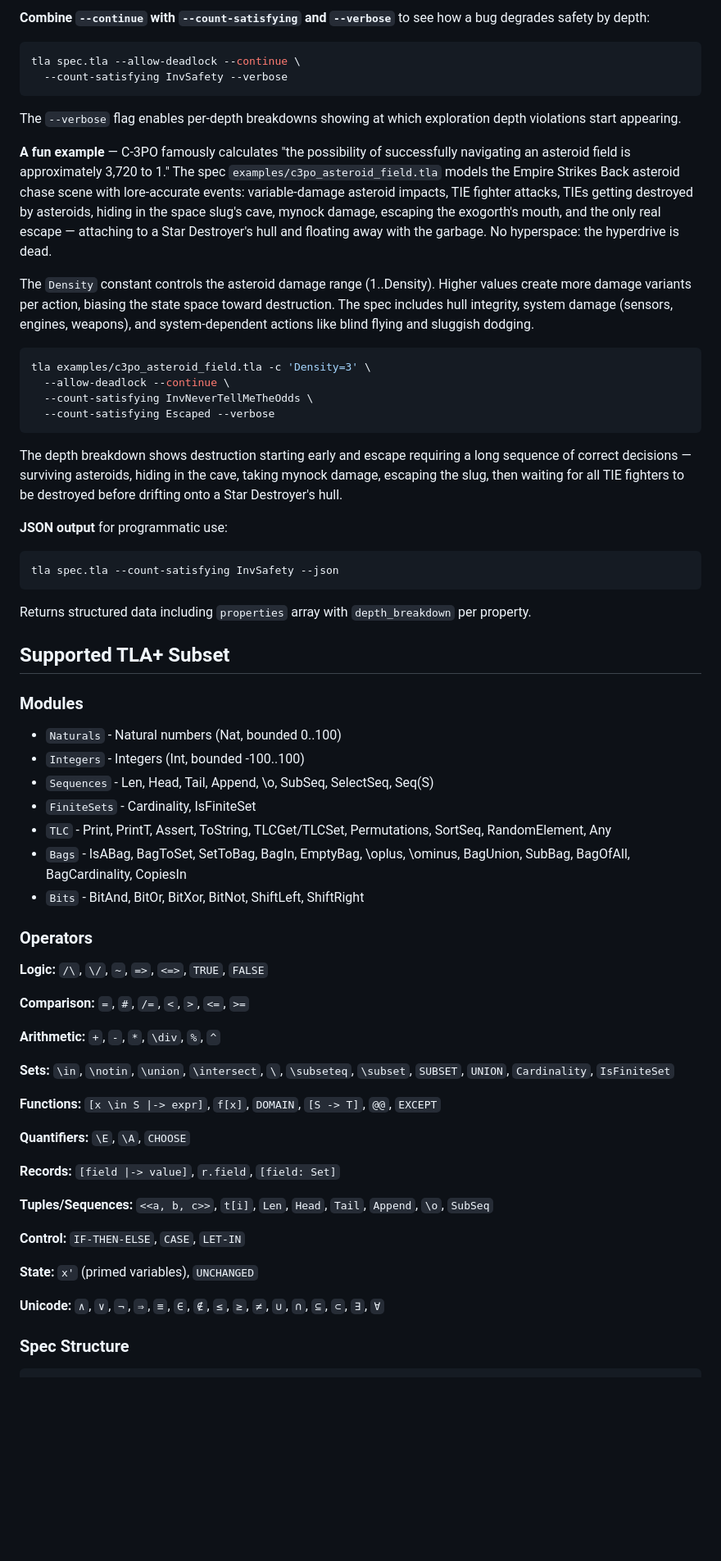
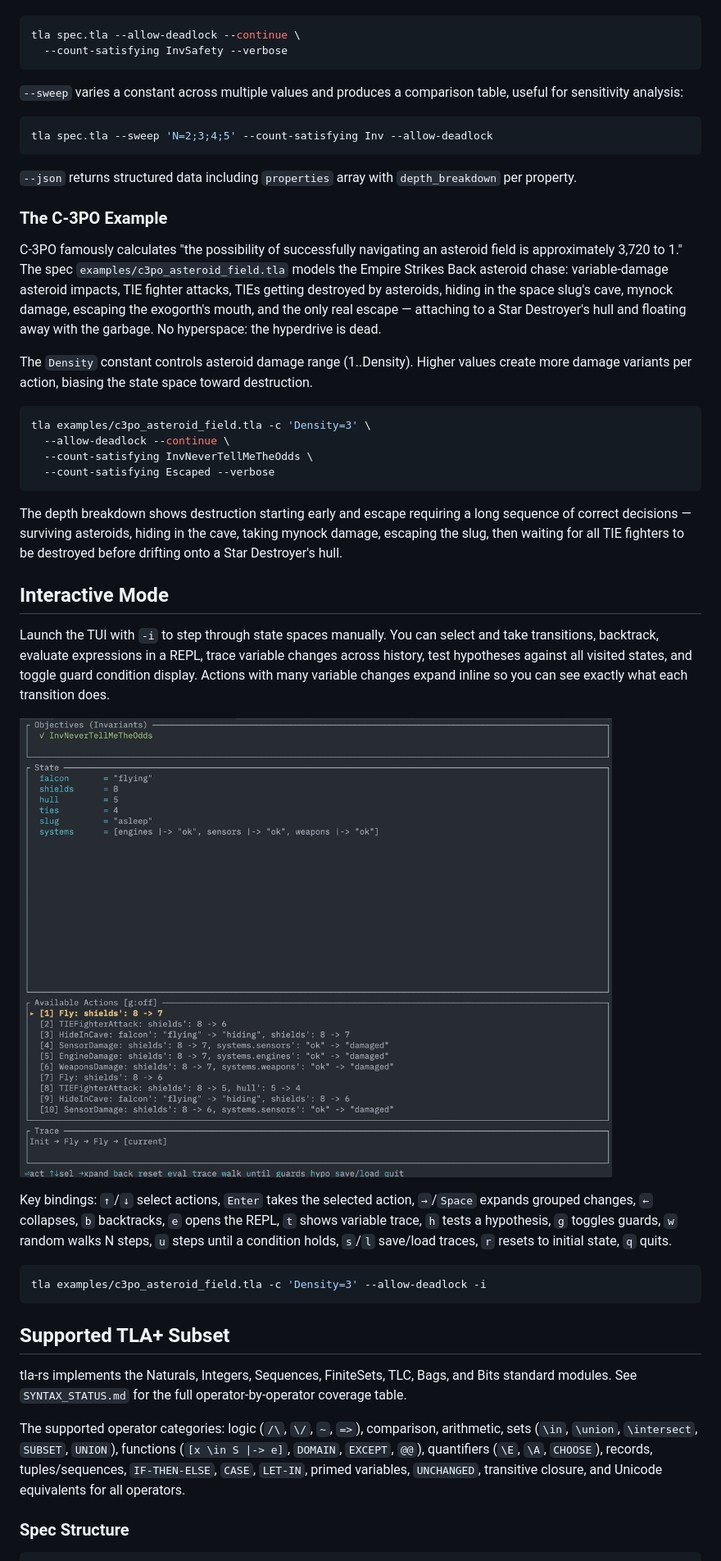
Before and after one commit to fabracht/tla-rs, a Markdown page: README.md, the part around the change printed below. Shown: that part at 82% size. Rendered like a GitHub page; pictures changed too: falcon-escape.gif (added); blank space fills up the shorter version.

Commit message:
rewrite README, add interactive mode section with GIF, add practical user guide

````diff
--- a/README.md
+++ b/README.md
@@ -143,14 +76,22 @@ Reports how many reachable states satisfy each named boolean definition.
 
-**Combine `--continue` with `--count-satisfying` and `--verbose`** to see how a bug degrades safety by depth:
 ```bash
 tla spec.tla --allow-deadlock --continue \
   --count-satisfying InvSafety --verbose
 ```
-The `--verbose` flag enables per-depth breakdowns showing at which exploration depth violations start appearing.
 
-**A fun example** — C-3PO famously calculates "the possibility of successfully navigating an asteroid field is approximately 3,720 to 1." The spec `examples/c3po_asteroid_field.tla` models the Empire Strikes Back asteroid chase scene with lore-accurate events: variable-damage asteroid impacts, TIE fighter attacks, TIEs getting destroyed by asteroids, hiding in the space slug's cave, mynock damage, escaping the exogorth's mouth, and the only real escape — attaching to a Star Destroyer's hull and floating away with the garbage. No hyperspace: the hyperdrive is dead.
+`--sweep` varies a constant across multiple values and produces a comparison table, useful for sensitivity analysis:
 
-The `Density` constant controls the asteroid damage range (1..Density). Higher values create more damage variants per action, biasing the state space toward destruction. The spec includes hull integrity, system damage (sensors, engines, weapons), and system-dependent actions like blind flying and sluggish dodging.
+```bash
+tla spec.tla --sweep 'N=2;3;4;5' --count-satisfying Inv --allow-deadlock
+```
+
+`--json` returns structured data including `properties` array with `depth_breakdown` per property.
+
+### The C-3PO Example
+
+C-3PO famously calculates "the possibility of successfully navigating an asteroid field is approximately 3,720 to 1." The spec `examples/c3po_asteroid_field.tla` models the Empire Strikes Back asteroid chase: variable-damage asteroid impacts, TIE fighter attacks, TIEs getting destroyed by asteroids, hiding in the space slug's cave, mynock damage, escaping the exogorth's mouth, and the only real escape — attaching to a Star Destroyer's hull and floating away with the garbage. No hyperspace: the hyperdrive is dead.
+
+The `Density` constant controls asteroid damage range (1..Density). Higher values create more damage variants per action, biasing the state space toward destruction.
 
 ```bash
 tla examples/c3po_asteroid_field.tla -c 'Density=3' \
@@ -161,47 +102,23 @@ tla examples/c3po_asteroid_field.tla -c 'Density=3' \
 
 The depth breakdown shows destruction starting early and escape requiring a long sequence of correct decisions — surviving asteroids, hiding in the cave, taking mynock damage, escaping the slug, then waiting for all TIE fighters to be destroyed before drifting onto a Star Destroyer's hull.
 
-**JSON output** for programmatic use:
+## Interactive Mode
+
+Launch the TUI with `-i` to step through state spaces manually. You can select and take transitions, backtrack, evaluate expressions in a REPL, trace variable changes across history, test hypotheses against all visited states, and toggle guard condition display. Actions with many variable changes expand inline so you can see exactly what each transition does.
+
+![Interactive mode — navigating the C-3PO asteroid field spec](falcon-escape.gif)
+
+Key bindings: `↑`/`↓` select actions, `Enter` takes the selected action, `→`/`Space` expands grouped changes, `←` collapses, `b` backtracks, `e` opens the REPL, `t` shows variable trace, `h` tests a hypothesis, `g` toggles guards, `w` random walks N steps, `u` steps until a condition holds, `s`/`l` save/load traces, `r` resets to initial state, `q` quits.
+
 ```bash
-tla spec.tla --count-satisfying InvSafety --json
+tla examples/c3po_asteroid_field.tla -c 'Density=3' --allow-deadlock -i
 ```
-Returns structured data including `properties` array with `depth_breakdown` per property.
 
 ## Supported TLA+ Subset
 
-### Modules
+tla-rs implements the Naturals, Integers, Sequences, FiniteSets, TLC, Bags, and Bits standard modules. See `SYNTAX_STATUS.md` for the full operator-by-operator coverage table.
 
-- `Naturals` - Natural numbers (Nat, bounded 0..100)
-- `Integers` - Integers (Int, bounded -100..100)
-- `Sequences` - Len, Head, Tail, Append, \o, SubSeq, SelectSeq, Seq(S)
-- `FiniteSets` - Cardinality, IsFiniteSet
-- `TLC` - Print, PrintT, Assert, ToString, TLCGet/TLCSet, Permutations, SortSeq, RandomElement, Any
-- `Bags` - IsABag, BagToSet, SetToBag, BagIn, EmptyBag, \oplus, \ominus, BagUnion, SubBag, BagOfAll, BagCardinality, CopiesIn
-- `Bits` - BitAnd, BitOr, BitXor, BitNot, ShiftLeft, ShiftRight
-
-### Operators
-
-**Logic:** `/\`, `\/`, `~`, `=>`, `<=>`, `TRUE`, `FALSE`
-
-**Comparison:** `=`, `#`, `/=`, `<`, `>`, `<=`, `>=`
-
-**Arithmetic:** `+`, `-`, `*`, `\div`, `%`, `^`
-
-**Sets:** `\in`, `\notin`, `\union`, `\intersect`, `\`, `\subseteq`, `\subset`, `SUBSET`, `UNION`, `Cardinality`, `IsFiniteSet`
-
-**Functions:** `[x \in S |-> expr]`, `f[x]`, `DOMAIN`, `[S -> T]`, `@@`, `EXCEPT`
-
-**Quantifiers:** `\E`, `\A`, `CHOOSE`
-
-**Records:** `[field |-> value]`, `r.field`, `[field: Set]`
-
-**Tuples/Sequences:** `<<a, b, c>>`, `t[i]`, `Len`, `Head`, `Tail`, `Append`, `\o`, `SubSeq`
-
-**Control:** `IF-THEN-ELSE`, `CASE`, `LET-IN`
-
-**State:** `x'` (primed variables), `UNCHANGED`
-
-**Unicode:** `∧`, `∨`, `¬`, `⇒`, `≡`, `∈`, `∉`, `≤`, `≥`, `≠`, `∪`, `∩`, `⊆`, `⊂`, `∃`, `∀`
+The supported operator categories: logic (`/\`, `\/`, `~`, `=>`), comparison, arithmetic, sets (`\in`, `\union`, `\intersect`, `SUBSET`, `UNION`), functions (`[x \in S |-> e]`, `DOMAIN`, `EXCEPT`, `@@`), quantifiers (`\E`, `\A`, `CHOOSE`), records, tuples/sequences, `IF-THEN-ELSE`, `CASE`, `LET-IN`, primed variables, `UNCHANGED`, transitive closure, and Unicode equivalents for all operators.
 
 ### Spec Structure
 
````
Also changed, not shown: other parts of README.md (+33 -172 lines), USER_GUIDE_TO_PRACTICAL_TLA.md (added, +217 -0 lines).
